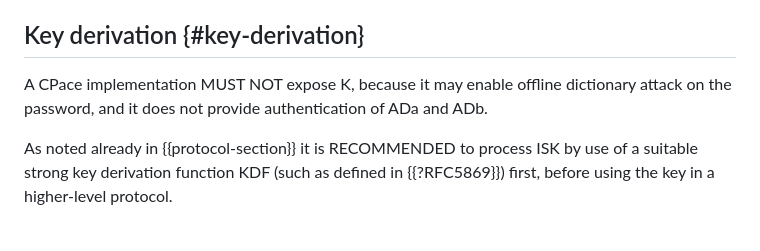
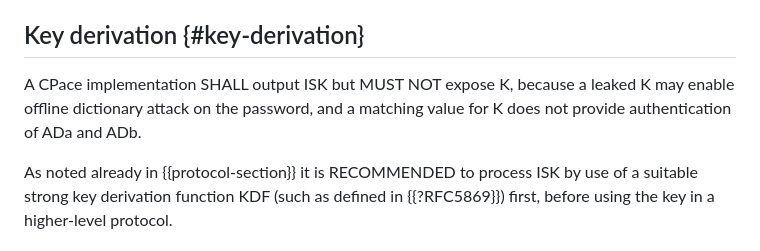
Before and after one commit to cfrg/draft-irtf-cfrg-cpace, a Markdown page: draft-irtf-cfrg-cpace.md, the part around the change. Drawn GitHub-style.

Commit message:
Update draft-irtf-cfrg-cpace.md
minor rephrasing.

```diff
--- a/draft-irtf-cfrg-cpace.md
+++ b/draft-irtf-cfrg-cpace.md
@@ -723,8 +723,9 @@ all variable-size input strings results in a so-called prefix-free encoding of t
 
 ## Key derivation {#key-derivation}
 
-A CPace implementation MUST NOT expose K, because it may enable offline dictionary attack
-on the password, and it does not provide authentication of ADa and ADb.
+A CPace implementation SHALL output ISK but MUST NOT expose K, because a leaked K
+may enable offline dictionary attack
+on the password, and a matching value for K does not provide authentication of ADa and ADb.
 
 As noted already in {{protocol-section}} it is RECOMMENDED to process ISK
 by use of a suitable strong key derivation function KDF (such as defined in {{?RFC5869}}) first,
```
